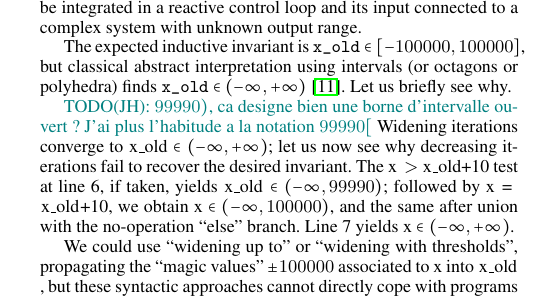
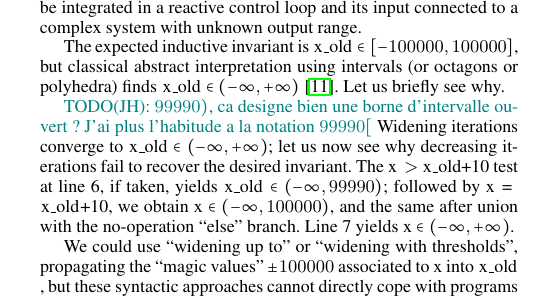
Before and after one commit to julienhenry/pagai, a LaTeX paper (papers/PLDI2012/implicitization.tex): part of one column of page 3 of 10, cut so that both start at the same text. Compiled offline with pdfLaTeX; a missing font is replaced by an installed copy or a similar font.

Commit message:
uniformisation apparence du code

```diff
--- a/papers/PLDI2012/implicitization.tex
+++ b/papers/PLDI2012/implicitization.tex
@@ -184,7 +184,7 @@ Consider the following program, adapted from \cite{Monniaux_Gonnord_SAS11}, wher
 \lstinputlisting{rlim_int.c}
 This program implements a construct commonly found in control programs (in e.g. automotive or avionics): a rate limiter. For the sake of simplicity, we chose it to be fed a nondeterministic input clamped between $[-100000,100000]$, but in a real system it would be integrated in a reactive control loop and its input connected to a complex system with unknown output range.
 
-The expected inductive invariant is $\verb|x_old| \in [-100000,100000]$, but classical abstract interpretation using intervals (or octagons or polyhedra) finds $\verb|x_old| \in (-\infty,+\infty)$~\citep{ASTREE_ESOP05}.
+The expected inductive invariant is $\lstinline|x_old| \in [-100000,100000]$, but classical abstract interpretation using intervals (or octagons or polyhedra) finds $\lstinline|x_old| \in (-\infty,+\infty)$~\citep{ASTREE_ESOP05}.
 Let us briefly see why.
 
 \JH{$99990)$, ca designe bien une borne d'intervalle ouvert ? J'ai plus
```
